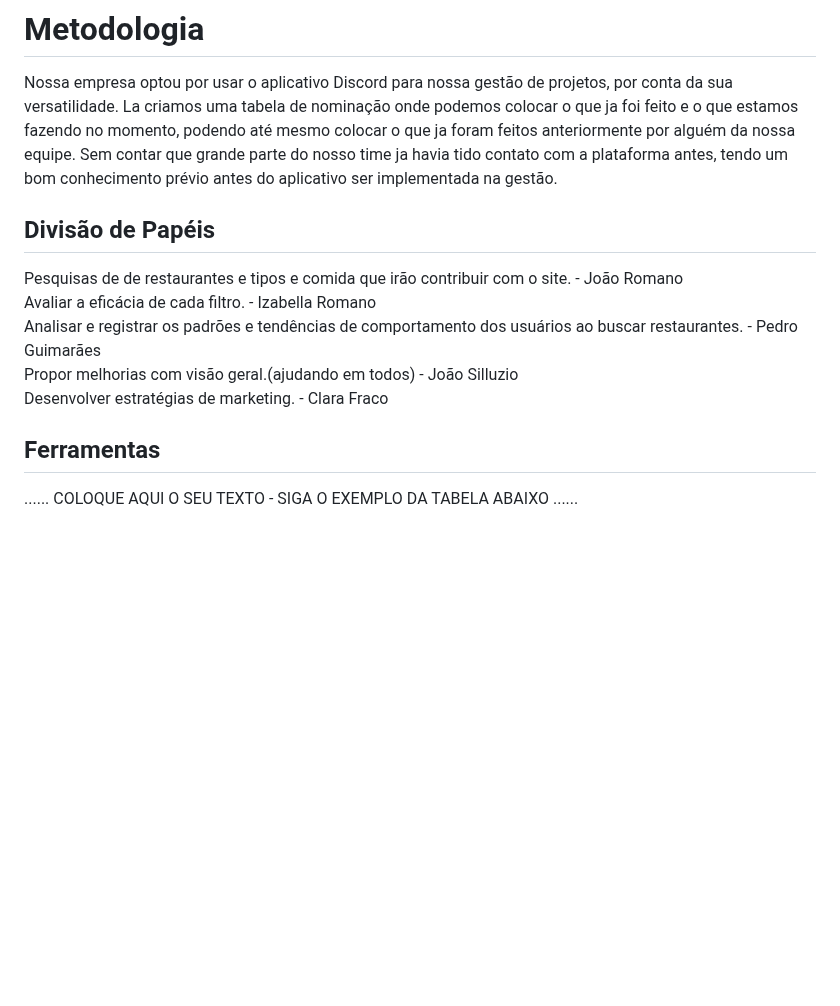
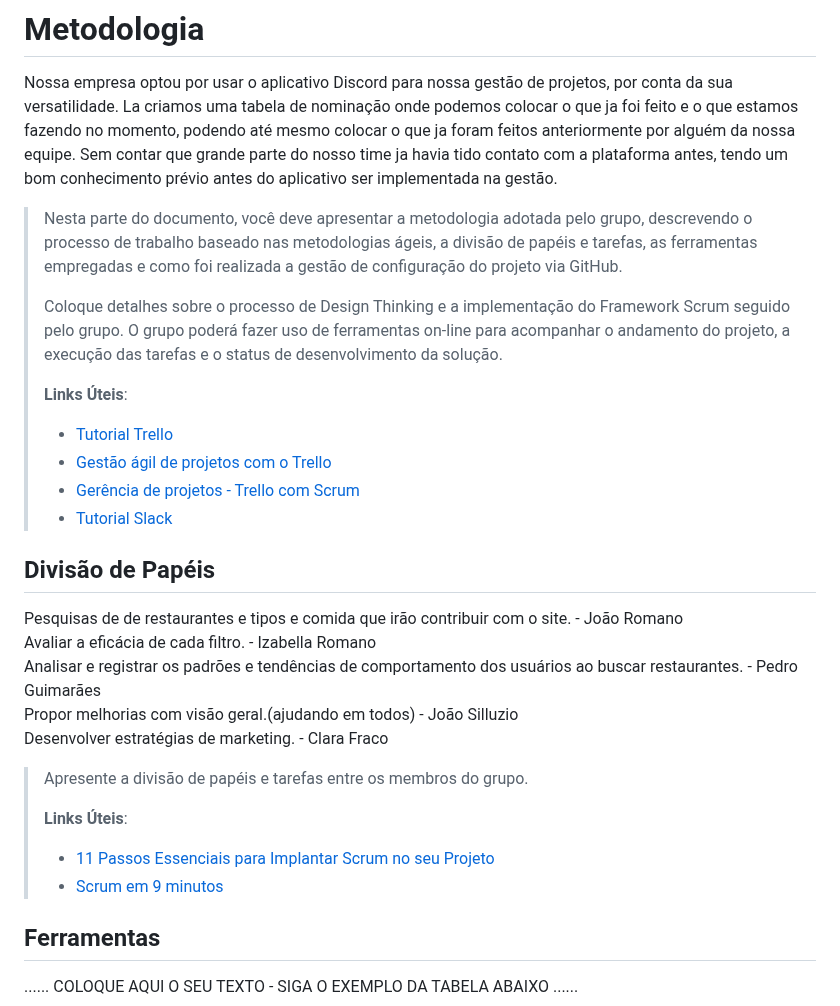
Before and after one commit to ICEI-PUC-Minas-PPLCC-TI/ti-1-ppl-cc-m2-20231-filtro-de-restaurantes-grupo-2, a Markdown page: docs/relatorio/Relatorio Tecnico - TEMPLATE.md, the part around one of its changes. Drawn GitHub-style; blank space fills up the shorter version.

```diff
--- a/docs/relatorio/Relatorio Tecnico - TEMPLATE.md
+++ b/docs/relatorio/Relatorio Tecnico - TEMPLATE.md
@@ -209,6 +213,22 @@ O projeto está restrito pelos itens apresentados na tabela a seguir.
 
   Nossa empresa optou por usar o aplicativo Discord para nossa gestão de projetos, por conta da sua versatilidade. La criamos uma tabela de nominação onde podemos colocar o que ja foi feito e o que estamos fazendo no momento, podendo até mesmo colocar o que ja foram feitos anteriormente por alguém da nossa equipe. Sem contar que grande parte do nosso time ja havia tido contato com a plataforma antes, tendo um bom conhecimento prévio antes do aplicativo ser implementada na gestão.
 
+> Nesta parte do documento, você deve apresentar a metodologia
+> adotada pelo grupo, descrevendo o processo de trabalho baseado nas metodologias ágeis,
+> a divisão de papéis e tarefas, as ferramentas empregadas e como foi realizada a
+> gestão de configuração do projeto via GitHub.
+>
+> Coloque detalhes sobre o processo de Design Thinking e a implementação do Framework Scrum seguido
+> pelo grupo. O grupo poderá fazer uso de ferramentas on-line para acompanhar
+> o andamento do projeto, a execução das tarefas e o status de desenvolvimento
+> da solução.
+>
+> **Links Úteis**:
+> - [Tutorial Trello](https://trello.com/b/8AygzjUA/tutorial-trello)
+> - [Gestão ágil de projetos com o Trello](https://www.youtube.com/watch?v=1o9BOMAKBRE)
+> - [Gerência de projetos - Trello com Scrum](https://www.youtube.com/watch?v=DHLA8X_ujwo)
+> - [Tutorial Slack](https://slack.com/intl/en-br/)
+
 ## Divisão de Papéis
 
 Pesquisas de de restaurantes e tipos e comida que irão contribuir com o site. - João Romano<br/>
@@ -216,6 +236,13 @@ Avaliar a eficácia de cada filtro. - Izabella Romano<br/>
 Analisar e registrar  os padrões e tendências de comportamento dos usuários ao buscar restaurantes. - Pedro Guimarães<br/>
 Propor melhorias com visão geral.(ajudando em todos) - João Silluzio<br/>
 Desenvolver estratégias de marketing.  - Clara Fraco<br/>
+
+> Apresente a divisão de papéis e tarefas entre os membros do grupo.
+>
+> **Links Úteis**:
+> - [11 Passos Essenciais para Implantar Scrum no seu Projeto](https://mindmaster.com.br/scrum-11-passos/)
+> - [Scrum em 9 minutos](https://www.youtube.com/watch?v=XfvQWnRgxG0)
+
 
 ## Ferramentas
 
```
Also changed, not shown: other parts of docs/relatorio/Relatorio Tecnico - TEMPLATE.md (+6 -2 lines).
